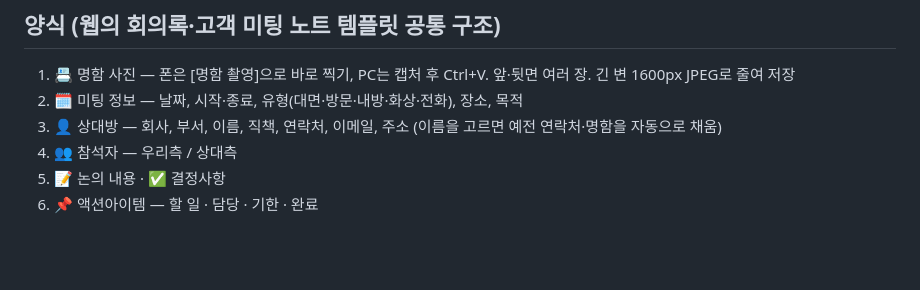
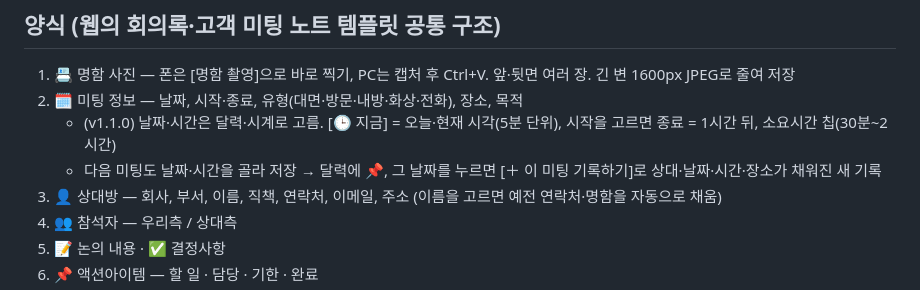
Before and after one commit to 8602274/meeting-log, a Markdown page: 사용법.md, the part around the change. Rendered like a GitHub page; blank space fills up the shorter version.

Commit message:
사용법: v1.1.0 날짜·시간 입력 설명
Co-Authored-By: Claude Opus 5.5 <noreply@anthropic.com>

```diff
--- a/사용법.md
+++ b/사용법.md
@@ -6,6 +6,8 @@
 ## 양식 (웹의 회의록·고객 미팅 노트 템플릿 공통 구조)
 1. 📇 명함 사진 — 폰은 [명함 촬영]으로 바로 찍기, PC는 캡처 후 Ctrl+V. 앞·뒷면 여러 장. 긴 변 1600px JPEG로 줄여 저장
 2. 🗓️ 미팅 정보 — 날짜, 시작·종료, 유형(대면·방문·내방·화상·전화), 장소, 목적
+   - (v1.1.0) 날짜·시간은 달력·시계로 고름. [🕒 지금] = 오늘·현재 시각(5분 단위), 시작을 고르면 종료 = 1시간 뒤, 소요시간 칩(30분~2시간)
+   - 다음 미팅도 날짜·시간을 골라 저장 → 달력에 📌, 그 날짜를 누르면 [＋ 이 미팅 기록하기]로 상대·날짜·시간·장소가 채워진 새 기록
 3. 👤 상대방 — 회사, 부서, 이름, 직책, 연락처, 이메일, 주소 (이름을 고르면 예전 연락처·명함을 자동으로 채움)
 4. 👥 참석자 — 우리측 / 상대측
 5. 📝 논의 내용 · ✅ 결정사항
```
